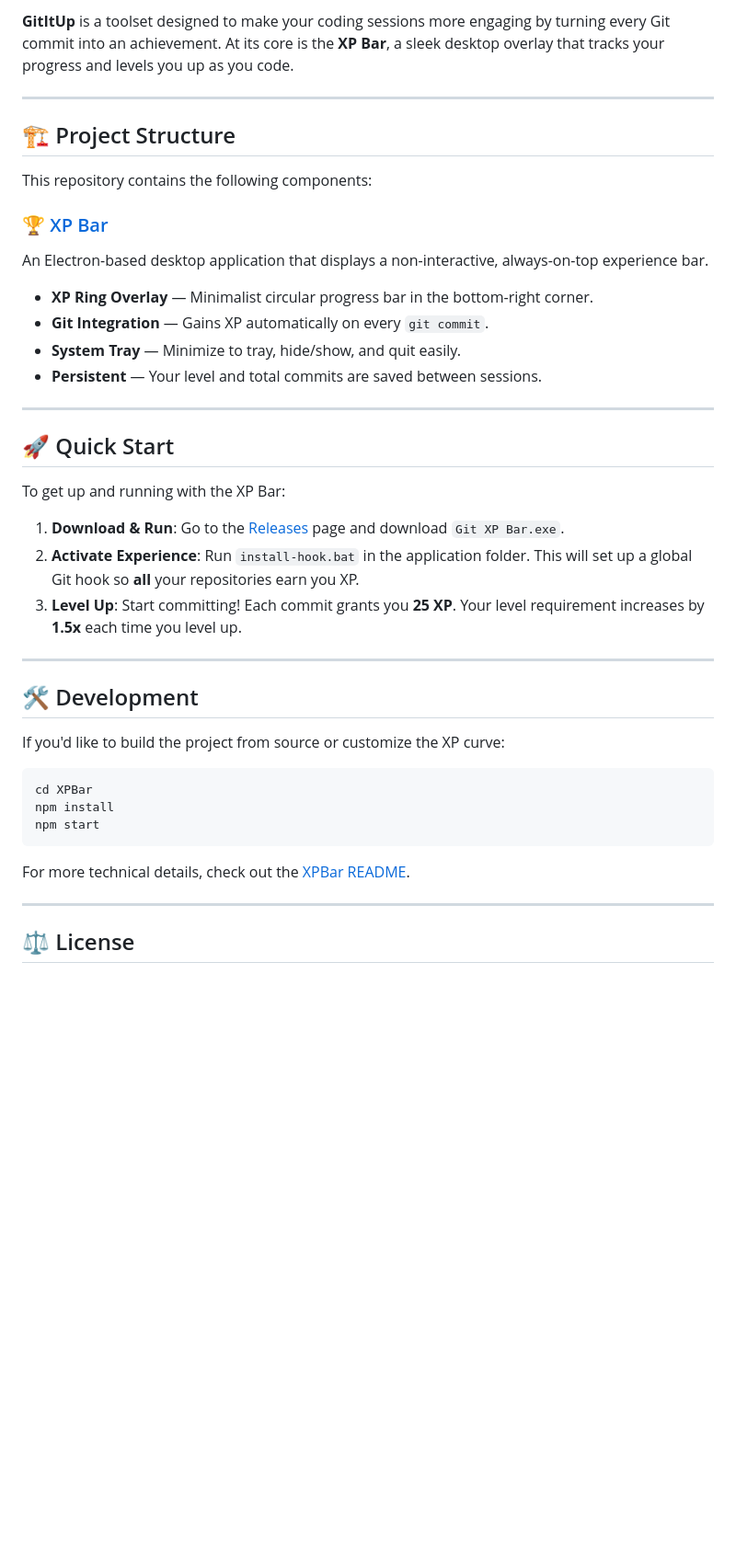
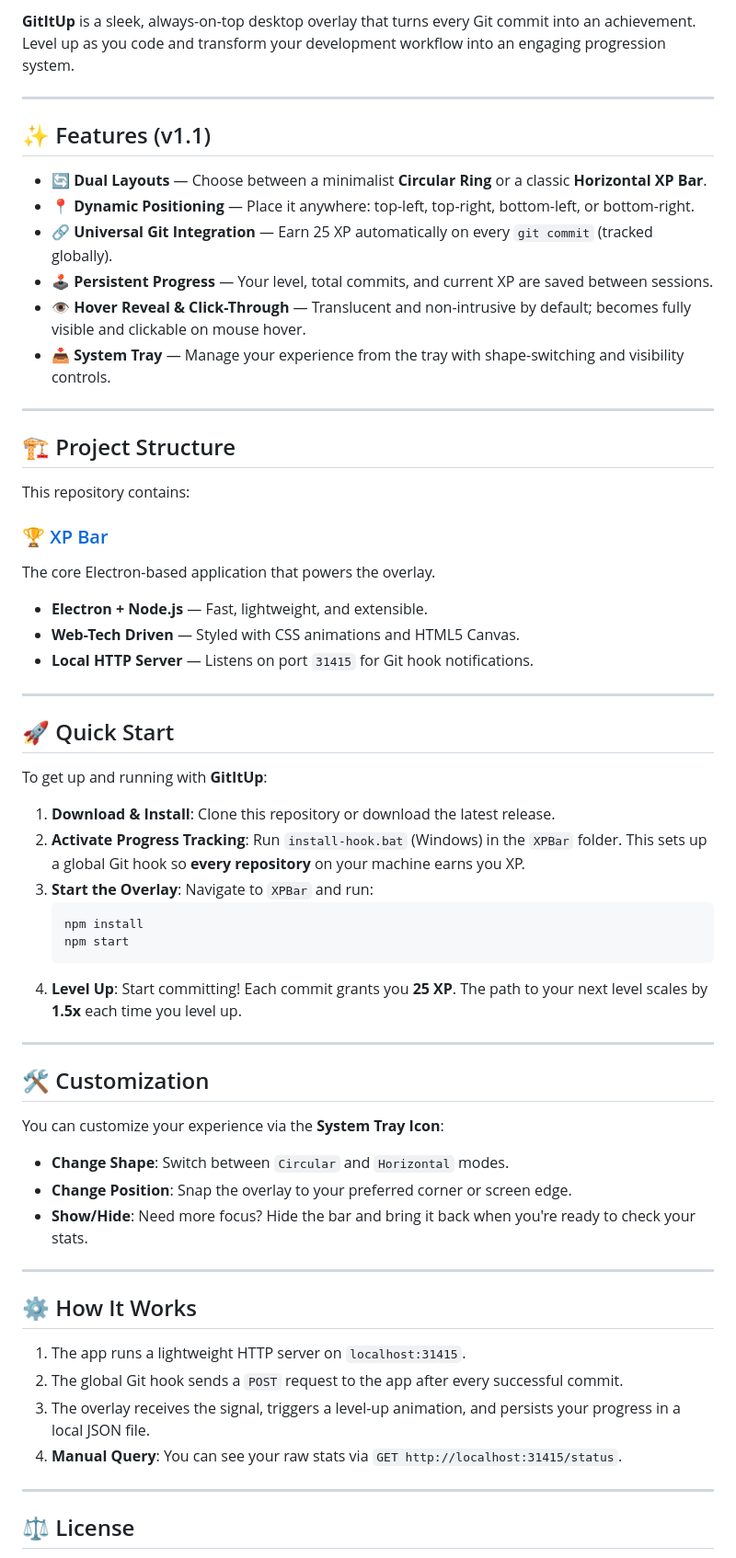
Before and after one commit to skoullaboratory/GitItUp, a Markdown page: README.md, the part around the change printed below. Shown: that part at 92% size. Rendered like a GitHub page; blank space fills up the shorter version.

Commit message:
Nuevo README

````diff
--- a/README.md
+++ b/README.md
@@ -4,45 +4,65 @@
 
-**GitItUp** is a toolset designed to make your coding sessions more engaging by turning every Git commit into an achievement. At its core is the **XP Bar**, a sleek desktop overlay that tracks your progress and levels you up as you code.
+**GitItUp** is a sleek, always-on-top desktop overlay that turns every Git commit into an achievement. Level up as you code and transform your development workflow into an engaging progression system.
+
+---
+
+## ✨ Features (v1.1)
+
+- **🔄 Dual Layouts** — Choose between a minimalist **Circular Ring** or a classic **Horizontal XP Bar**.
+- **📍 Dynamic Positioning** — Place it anywhere: top-left, top-right, bottom-left, or bottom-right.
+- **🔗 Universal Git Integration** — Earn 25 XP automatically on every `git commit` (tracked globally).
+- **🕹️ Persistent Progress** — Your level, total commits, and current XP are saved between sessions.
+- **👁️ Hover Reveal & Click-Through** — Translucent and non-intrusive by default; becomes fully visible and clickable on mouse hover.
+- **📥 System Tray** — Manage your experience from the tray with shape-switching and visibility controls.
 
 ---
 
 ## 🏗️ Project Structure
 
-This repository contains the following components:
+This repository contains:
 
 ### 🏆 [XP Bar](./XPBar)
-An Electron-based desktop application that displays a non-interactive, always-on-top experience bar.
-*   **XP Ring Overlay** — Minimalist circular progress bar in the bottom-right corner.
-*   **Git Integration** — Gains XP automatically on every `git commit`.
-*   **System Tray** — Minimize to tray, hide/show, and quit easily.
-*   **Persistent** — Your level and total commits are saved between sessions.
+The core Electron-based application that powers the overlay.
+*   **Electron + Node.js** — Fast, lightweight, and extensible.
+*   **Web-Tech Driven** — Styled with CSS animations and HTML5 Canvas.
+*   **Local HTTP Server** — Listens on port `31415` for Git hook notifications.
 
 ---
 
 ## 🚀 Quick Start
 
-To get up and running with the XP Bar:
+To get up and running with **GitItUp**:
 
-1.  **Download & Run**:
-    Go to the [Releases](https://github.com/skoullaboratory/GitItUp/releases) page and download `Git XP Bar.exe`.
-2.  **Activate Experience**:
-    Run `install-hook.bat` in the application folder. This will set up a global Git hook so **all** your repositories earn you XP.
-3.  **Level Up**:
-    Start committing! Each commit grants you **25 XP**. Your level requirement increases by **1.5x** each time you level up.
+1.  **Download & Install**:
+    Clone this repository or download the latest release.
+2.  **Activate Progress Tracking**:
+    Run `install-hook.bat` (Windows) in the `XPBar` folder. This sets up a global Git hook so **every repository** on your machine earns you XP.
+3.  **Start the Overlay**:
+    Navigate to `XPBar` and run:
+    ```bash
+    npm install
+    npm start
+    ```
+4.  **Level Up**:
+    Start committing! Each commit grants you **25 XP**. The path to your next level scales by **1.5x** each time you level up.
 
 ---
 
-## 🛠️ Development
+## 🛠️ Customization
 
-If you'd like to build the project from source or customize the XP curve:
+You can customize your experience via the **System Tray Icon**:
+*   **Change Shape**: Switch between `Circular` and `Horizontal` modes.
+*   **Change Position**: Snap the overlay to your preferred corner or screen edge.
+*   **Show/Hide**: Need more focus? Hide the bar and bring it back when you're ready to check your stats.
 
-```bash
-cd XPBar
-npm install
-npm start
-```
+---
 
-For more technical details, check out the [XPBar README](./XPBar/README.md).
+## ⚙️ How It Works
+
+1.  The app runs a lightweight HTTP server on `localhost:31415`.
+2.  The global Git hook sends a `POST` request to the app after every successful commit.
+3.  The overlay receives the signal, triggers a level-up animation, and persists your progress in a local JSON file.
+4.  **Manual Query**: You can see your raw stats via `GET http://localhost:31415/status`.
 
 ---
 
````
Also changed, not shown: other parts of README.md (+1 -1 lines), XPBar/README.md (+52 -33 lines), Resources/hero.png (added), 1 other file.
